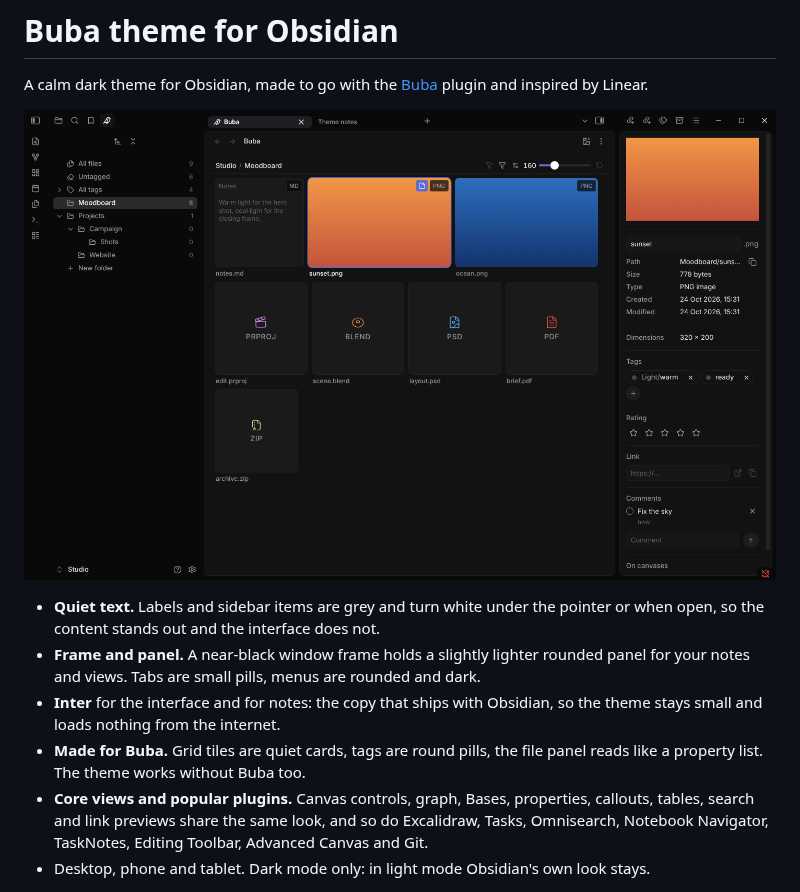
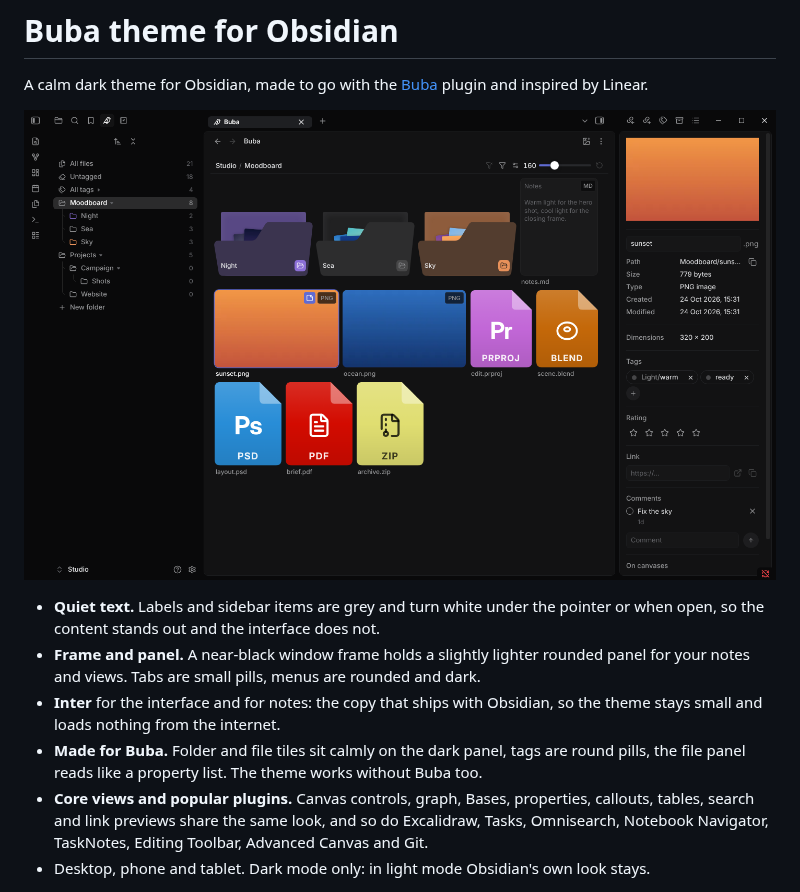
Before and after one commit to Opus721/obsidian-buba-theme, a Markdown page: README.md, the part around the change. Rendered like a GitHub page; pictures changed too: preview.png.

Commit message:
README: new screenshots with Buba 1.1.0 (folder and file tiles, new tree)
Co-Authored-By: Claude Opus 5.5 (1M context) <noreply@anthropic.com>
Claude-Session: https://claude.ai/code/session_01EkLhm4ZQ1ANh6oRQJHDmk8

```diff
--- a/README.md
+++ b/README.md
@@ -7,7 +7,7 @@ A calm dark theme for Obsidian, made to go with the [Buba](https://github.com/Op
 - **Quiet text.** Labels and sidebar items are grey and turn white under the pointer or when open, so the content stands out and the interface does not.
 - **Frame and panel.** A near-black window frame holds a slightly lighter rounded panel for your notes and views. Tabs are small pills, menus are rounded and dark.
 - **Inter** for the interface and for notes: the copy that ships with Obsidian, so the theme stays small and loads nothing from the internet.
-- **Made for Buba.** Grid tiles are quiet cards, tags are round pills, the file panel reads like a property list. The theme works without Buba too.
+- **Made for Buba.** Folder and file tiles sit calmly on the dark panel, tags are round pills, the file panel reads like a property list. The theme works without Buba too.
 - **Core views and popular plugins.** Canvas controls, graph, Bases, properties, callouts, tables, search and link previews share the same look, and so do Excalidraw, Tasks, Omnisearch, Notebook Navigator, TaskNotes, Editing Toolbar, Advanced Canvas and Git.
 - Desktop, phone and tablet. Dark mode only: in light mode Obsidian's own look stays.
 
```
Also changed, not shown: screenshot.png.
